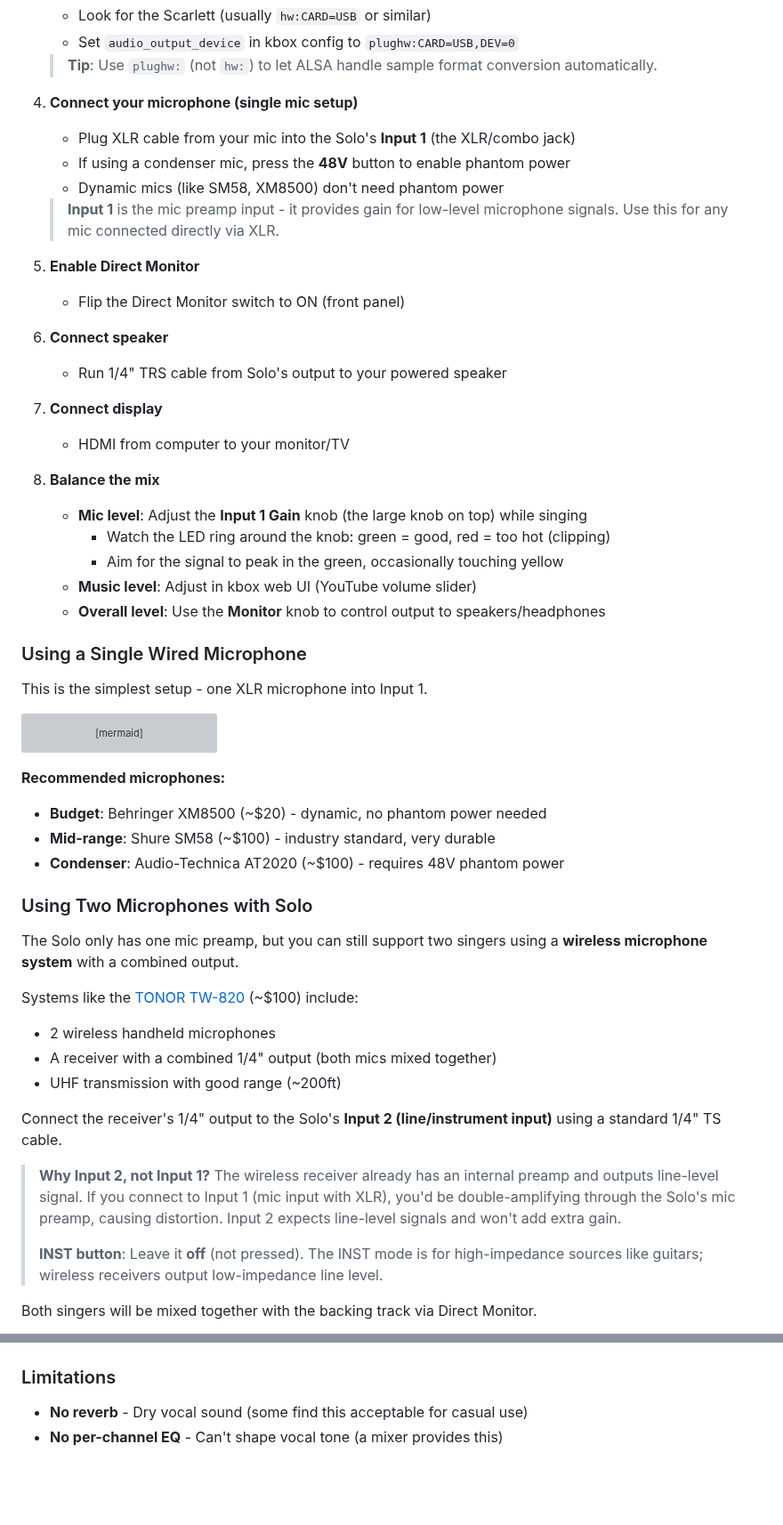
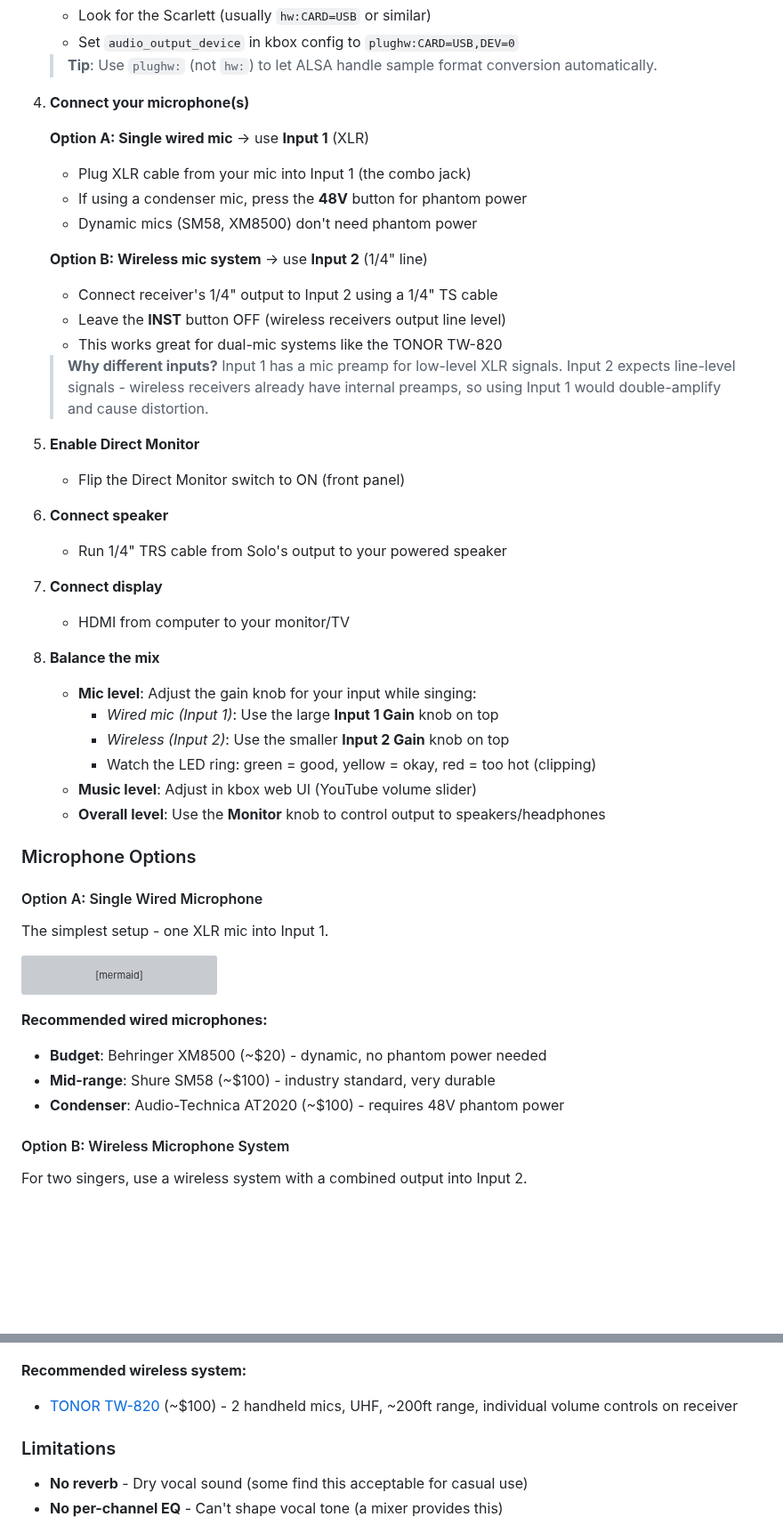
Before and after one commit to mdz/kbox, a Markdown page: docs/HARDWARE_SETUP.md, 2 parts joined by grey strips. Shown at 89% size. Drawn GitHub-style; blank space fills up the shorter version; grey boxes are pictures that could not be loaded.

Commit message:
docs: Consolidate mic setup options (wired vs wireless)
- Restructure step 4 to present both options inline (Input 1 vs Input 2)
- Update step 8 balance instructions for both input types
- Merge redundant sections into single 'Microphone Options' with diagrams
- Remove duplicate explanations (now in setup steps)
- Cleaner flow: setup steps → diagrams → limitations → gain staging

````diff
--- a/docs/HARDWARE_SETUP.md
+++ b/docs/HARDWARE_SETUP.md
@@ -139,12 +139,19 @@ flowchart TB
 
    > **Tip**: Use `plughw:` (not `hw:`) to let ALSA handle sample format conversion automatically.
 
-4. **Connect your microphone (single mic setup)**
-   - Plug XLR cable from your mic into the Solo's **Input 1** (the XLR/combo jack)
-   - If using a condenser mic, press the **48V** button to enable phantom power
-   - Dynamic mics (like SM58, XM8500) don't need phantom power
+4. **Connect your microphone(s)**
 
-   > **Input 1** is the mic preamp input - it provides gain for low-level microphone signals. Use this for any mic connected directly via XLR.
+   **Option A: Single wired mic** → use **Input 1** (XLR)
+   - Plug XLR cable from your mic into Input 1 (the combo jack)
+   - If using a condenser mic, press the **48V** button for phantom power
+   - Dynamic mics (SM58, XM8500) don't need phantom power
+
+   **Option B: Wireless mic system** → use **Input 2** (1/4" line)
+   - Connect receiver's 1/4" output to Input 2 using a 1/4" TS cable
+   - Leave the **INST** button OFF (wireless receivers output line level)
+   - This works great for dual-mic systems like the TONOR TW-820
+
+   > **Why different inputs?** Input 1 has a mic preamp for low-level XLR signals. Input 2 expects line-level signals - wireless receivers already have internal preamps, so using Input 1 would double-amplify and cause distortion.
 
 5. **Enable Direct Monitor**
    - Flip the Direct Monitor switch to ON (front panel)
@@ -156,15 +163,18 @@ flowchart TB
    - HDMI from computer to your monitor/TV
 
 8. **Balance the mix**
-   - **Mic level**: Adjust the **Input 1 Gain** knob (the large knob on top) while singing
-     - Watch the LED ring around the knob: green = good, red = too hot (clipping)
-     - Aim for the signal to peak in the green, occasionally touching yellow
+   - **Mic level**: Adjust the gain knob for your input while singing:
+     - *Wired mic (Input 1)*: Use the large **Input 1 Gain** knob on top
+     - *Wireless (Input 2)*: Use the smaller **Input 2 Gain** knob on top
+     - Watch the LED ring: green = good, yellow = okay, red = too hot (clipping)
    - **Music level**: Adjust in kbox web UI (YouTube volume slider)
    - **Overall level**: Use the **Monitor** knob to control output to speakers/headphones
 
-### Using a Single Wired Microphone
+### Microphone Options
 
-This is the simplest setup - one XLR microphone into Input 1.
+#### Option A: Single Wired Microphone
+
+The simplest setup - one XLR mic into Input 1.
 
 ```mermaid
 flowchart TB
@@ -184,27 +194,14 @@ flowchart TB
     style DM fill:#e1f5fe
 ```
 
-**Recommended microphones:**
+**Recommended wired microphones:**
 - **Budget**: Behringer XM8500 (~$20) - dynamic, no phantom power needed
 - **Mid-range**: Shure SM58 (~$100) - industry standard, very durable
 - **Condenser**: Audio-Technica AT2020 (~$100) - requires 48V phantom power
 
-### Using Two Microphones with Solo
+#### Option B: Wireless Microphone System
 
-The Solo only has one mic preamp, but you can still support two singers using a **wireless microphone system** with a combined output.
-
-Systems like the [TONOR TW-820](https://www.amazon.com/dp/B07RJLKBRD) (~$100) include:
-- 2 wireless handheld microphones
-- A receiver with a combined 1/4" output (both mics mixed together)
-- UHF transmission with good range (~200ft)
-
-Connect the receiver's 1/4" output to the Solo's **Input 2 (line/instrument input)** using a standard 1/4" TS cable.
-
-> **Why Input 2, not Input 1?** The wireless receiver already has an internal preamp and outputs line-level signal. If you connect to Input 1 (mic input with XLR), you'd be double-amplifying through the Solo's mic preamp, causing distortion. Input 2 expects line-level signals and won't add extra gain.
->
-> **INST button**: Leave it **off** (not pressed). The INST mode is for high-impedance sources like guitars; wireless receivers output low-impedance line level.
-
-Both singers will be mixed together with the backing track via Direct Monitor.
+For two singers, use a wireless system with a combined output into Input 2.
 
 ```mermaid
 flowchart TB
@@ -232,6 +229,9 @@ flowchart TB
 
     style DM fill:#e1f5fe
 ```
+
+**Recommended wireless system:**
+- [TONOR TW-820](https://www.amazon.com/dp/B07RJLKBRD) (~$100) - 2 handheld mics, UHF, ~200ft range, individual volume controls on receiver
 
 ### Limitations
 
````
Also changed, not shown: other parts of docs/HARDWARE_SETUP.md (+1 -1 lines).
